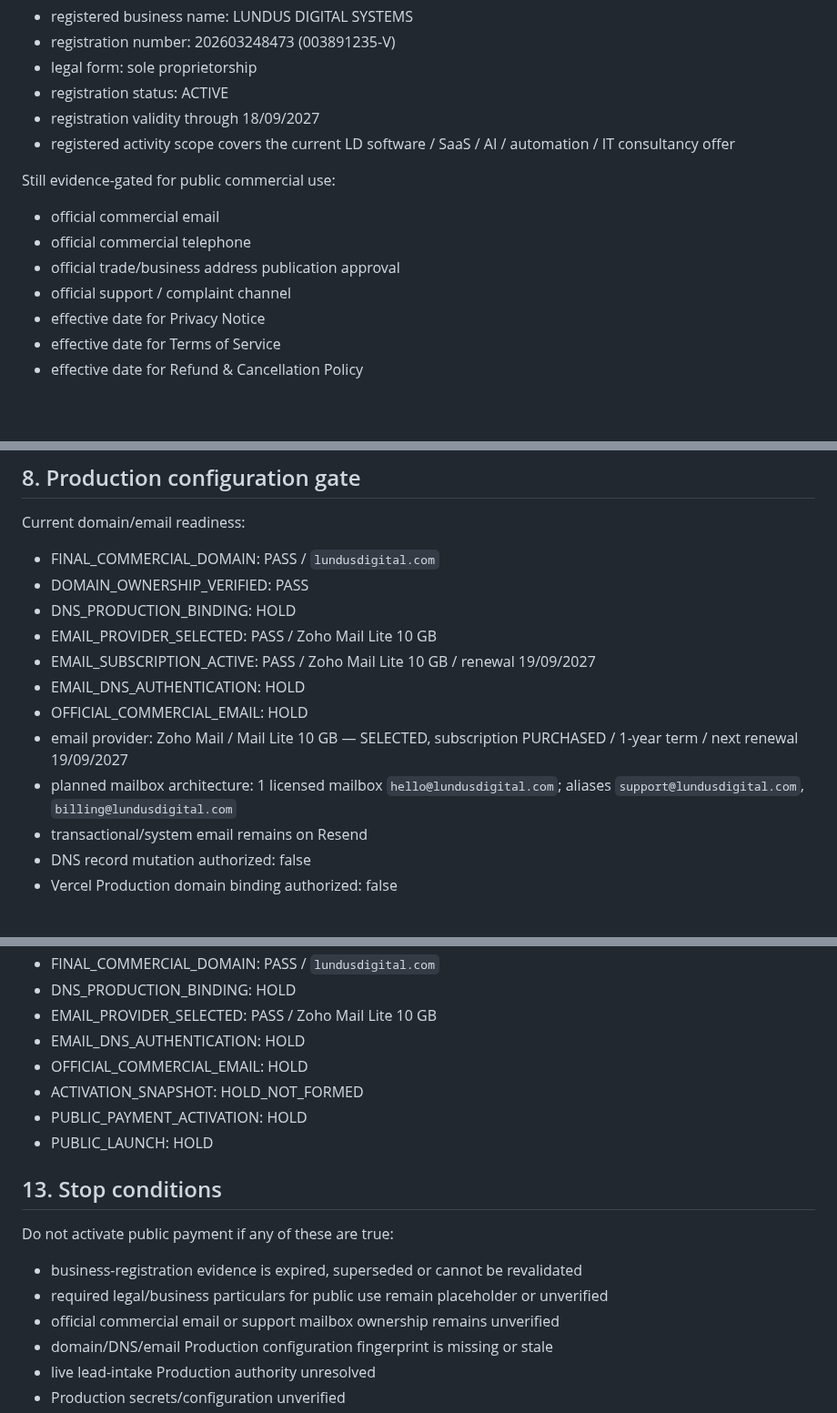
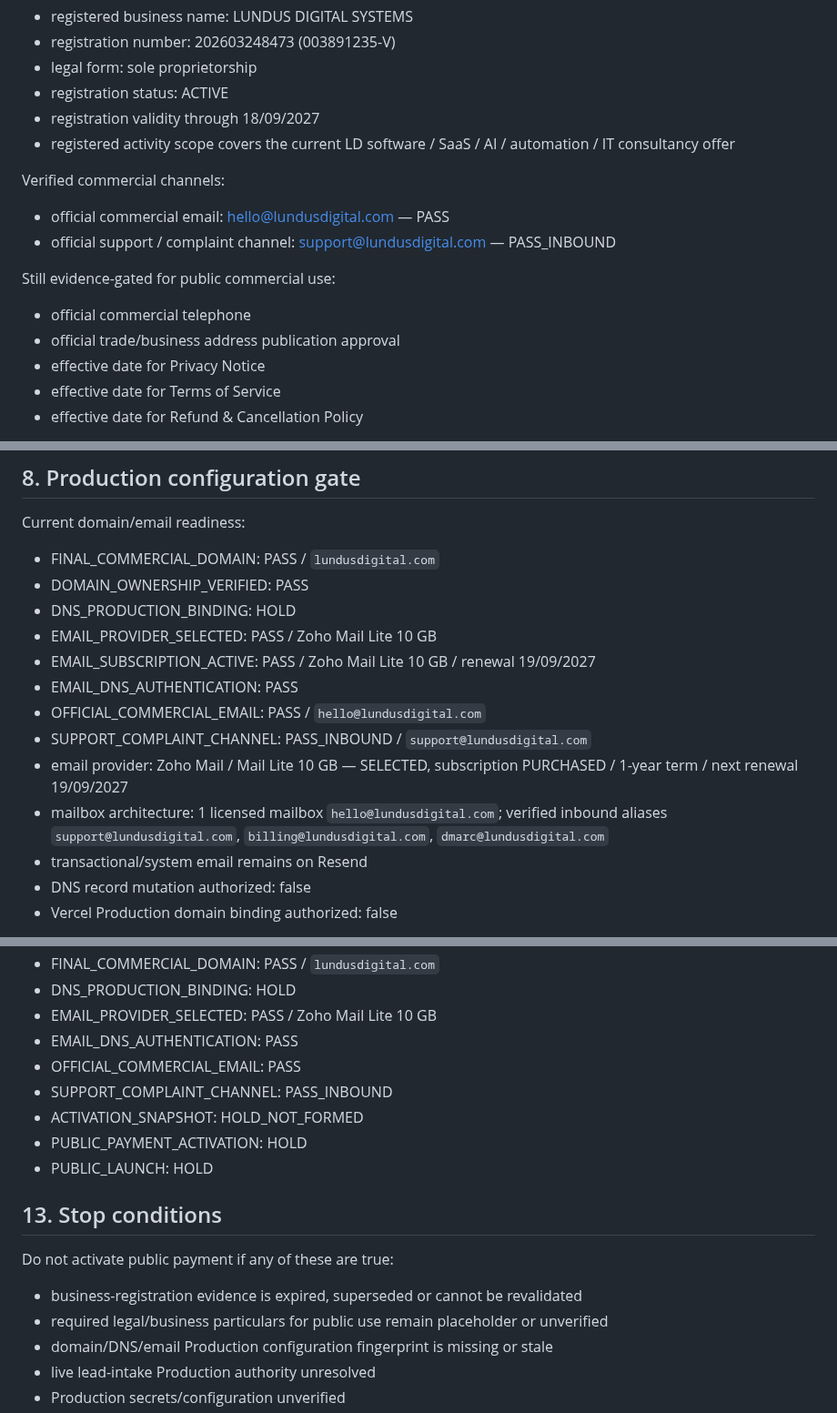
Before and after one commit to lundus88/fieldgis-reference, a Markdown page: docs/commercial/LDS_FINAL_COMMERCIAL_ACTIVATION_GATE.md, 3 parts joined by grey strips. Shown at 91% size. Drawn GitHub-style; blank space fills up the shorter version.

Commit message:
docs(lds): reconcile final activation gate after email UAT

```diff
--- a/docs/commercial/LDS_FINAL_COMMERCIAL_ACTIVATION_GATE.md
+++ b/docs/commercial/LDS_FINAL_COMMERCIAL_ACTIVATION_GATE.md
@@ -91,11 +91,13 @@ Verified from official SSM evidence:
 - registration validity through 18/09/2027
 - registered activity scope covers the current LD software / SaaS / AI / automation / IT consultancy offer
 
+Verified commercial channels:
+- official commercial email: hello@lundusdigital.com — PASS
+- official support / complaint channel: support@lundusdigital.com — PASS_INBOUND
+
 Still evidence-gated for public commercial use:
-- official commercial email
 - official commercial telephone
 - official trade/business address publication approval
-- official support / complaint channel
 - effective date for Privacy Notice
 - effective date for Terms of Service
 - effective date for Refund & Cancellation Policy
@@ -152,10 +154,11 @@ Current domain/email readiness:
 - DNS_PRODUCTION_BINDING: HOLD
 - EMAIL_PROVIDER_SELECTED: PASS / Zoho Mail Lite 10 GB
 - EMAIL_SUBSCRIPTION_ACTIVE: PASS / Zoho Mail Lite 10 GB / renewal 19/09/2027
-- EMAIL_DNS_AUTHENTICATION: HOLD
-- OFFICIAL_COMMERCIAL_EMAIL: HOLD
+- EMAIL_DNS_AUTHENTICATION: PASS
+- OFFICIAL_COMMERCIAL_EMAIL: PASS / `hello@lundusdigital.com`
+- SUPPORT_COMPLAINT_CHANNEL: PASS_INBOUND / `support@lundusdigital.com`
 - email provider: Zoho Mail / Mail Lite 10 GB — SELECTED, subscription PURCHASED / 1-year term / next renewal 19/09/2027
-- planned mailbox architecture: 1 licensed mailbox `hello@lundusdigital.com`; aliases `support@lundusdigital.com`, `billing@lundusdigital.com`
+- mailbox architecture: 1 licensed mailbox `hello@lundusdigital.com`; verified inbound aliases `support@lundusdigital.com`, `billing@lundusdigital.com`, `dmarc@lundusdigital.com`
 - transactional/system email remains on Resend
 - DNS record mutation authorized: false
 - Vercel Production domain binding authorized: false
@@ -272,8 +275,9 @@ A dry-run PASS is not a live Golden Transaction PASS.
 - FINAL_COMMERCIAL_DOMAIN: PASS / `lundusdigital.com`
 - DNS_PRODUCTION_BINDING: HOLD
 - EMAIL_PROVIDER_SELECTED: PASS / Zoho Mail Lite 10 GB
-- EMAIL_DNS_AUTHENTICATION: HOLD
-- OFFICIAL_COMMERCIAL_EMAIL: HOLD
+- EMAIL_DNS_AUTHENTICATION: PASS
+- OFFICIAL_COMMERCIAL_EMAIL: PASS
+- SUPPORT_COMPLAINT_CHANNEL: PASS_INBOUND
 - ACTIVATION_SNAPSHOT: HOLD_NOT_FORMED
 - PUBLIC_PAYMENT_ACTIVATION: HOLD
 - PUBLIC_LAUNCH: HOLD
@@ -283,7 +287,6 @@ A dry-run PASS is not a live Golden Transaction PASS.
 Do not activate public payment if any of these are true:
 - business-registration evidence is expired, superseded or cannot be revalidated
 - required legal/business particulars for public use remain placeholder or unverified
-- official commercial email or support mailbox ownership remains unverified
 - domain/DNS/email Production configuration fingerprint is missing or stale
 - live lead-intake Production authority unresolved
 - Production secrets/configuration unverified
```
Also changed, not shown: other parts of docs/commercial/LDS_FINAL_COMMERCIAL_ACTIVATION_GATE.md (+1 -1 lines).
